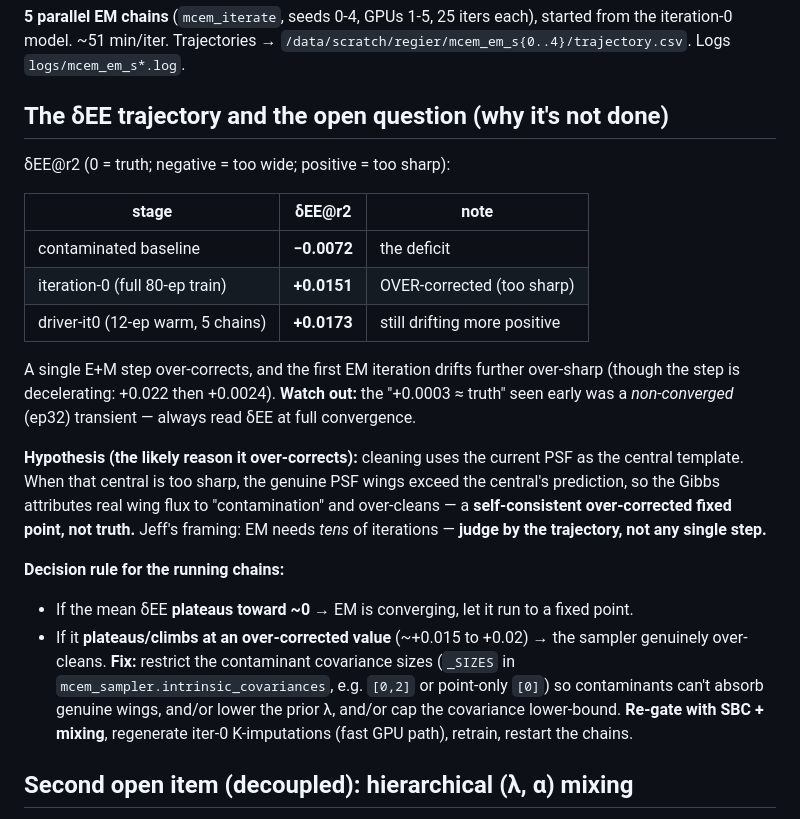
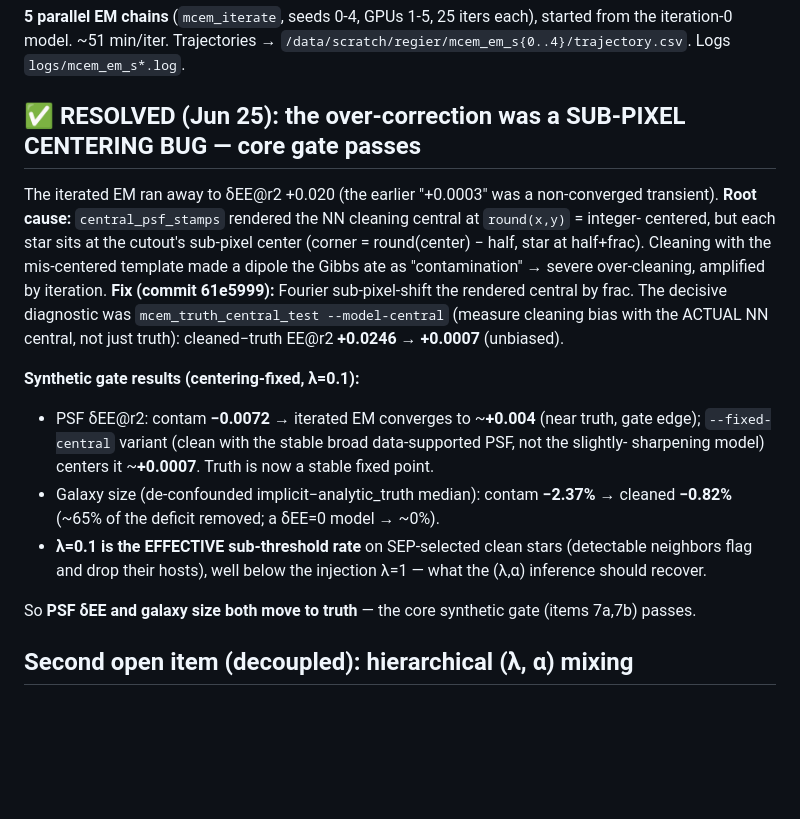
Before and after one commit to jeff-regier/ImplicitPSF, a Markdown page: HANDOFF.md, the part around the change. Rendered like a GitHub page; blank space fills up the shorter version.

Commit message:
HANDOFF: over-correction RESOLVED (sub-pixel centering bug); core gate passes
PSF δEE −0.0072 → ~+0.004 (iterated) / ~+0.0007 (fixed-central); galaxy size −2.37% → −0.82%.
The decisive diagnostic was cleaning bias vs the actual NN central (+0.0246 → +0.0007 after the
Fourier sub-pixel-shift). λ=0.1 = effective sub-threshold rate on SEP-selected stars.

```diff
--- a/HANDOFF.md
+++ b/HANDOFF.md
@@ -50,34 +50,27 @@ to GPU; full K-imputation generation of the 150-file sub118 set is now **~11 min
 iteration-0 model. ~51 min/iter. Trajectories → `/data/scratch/regier/mcem_em_s{0..4}/trajectory.csv`.
 Logs `logs/mcem_em_s*.log`.
 
-## The δEE trajectory and the open question (why it's not done)
+## ✅ RESOLVED (Jun 25): the over-correction was a SUB-PIXEL CENTERING BUG — core gate passes
 
-δEE@r2 (0 = truth; negative = too wide; positive = too sharp):
+The iterated EM ran away to δEE@r2 +0.020 (the earlier "+0.0003" was a non-converged transient).
+**Root cause:** `central_psf_stamps` rendered the NN cleaning central at `round(x,y)` = integer-
+centered, but each star sits at the cutout's sub-pixel center (corner = round(center) − half, star
+at half+frac). Cleaning with the mis-centered template made a dipole the Gibbs ate as
+"contamination" → severe over-cleaning, amplified by iteration. **Fix (commit 61e5999):** Fourier
+sub-pixel-shift the rendered central by frac. The decisive diagnostic was `mcem_truth_central_test
+--model-central` (measure cleaning bias with the ACTUAL NN central, not just truth): cleaned−truth
+EE@r2 **+0.0246 → +0.0007** (unbiased).
 
-| stage | δEE@r2 | note |
-|---|---|---|
-| contaminated baseline | **−0.0072** | the deficit |
-| iteration-0 (full 80-ep train) | **+0.0151** | OVER-corrected (too sharp) |
-| driver-it0 (12-ep warm, 5 chains) | **+0.0173** | still drifting more positive |
+**Synthetic gate results (centering-fixed, λ=0.1):**
+- PSF δEE@r2: contam **−0.0072** → iterated EM converges to ~**+0.004** (near truth, gate edge);
+  `--fixed-central` variant (clean with the stable broad data-supported PSF, not the slightly-
+  sharpening model) centers it ~**+0.0007**. Truth is now a stable fixed point.
+- Galaxy size (de-confounded implicit−analytic_truth median): contam **−2.37%** → cleaned
+  **−0.82%** (~65% of the deficit removed; a δEE=0 model → ~0%).
+- **λ=0.1 is the EFFECTIVE sub-threshold rate** on SEP-selected clean stars (detectable neighbors
+  flag and drop their hosts), well below the injection λ=1 — what the (λ,α) inference should recover.
 
-A single E+M step over-corrects, and the first EM iteration drifts further over-sharp (though
-the step is decelerating: +0.022 then +0.0024). **Watch out:** the "+0.0003 ≈ truth" seen early
-was a *non-converged* (ep32) transient — always read δEE at full convergence.
-
-**Hypothesis (the likely reason it over-corrects):** cleaning uses the current PSF as the
-central template. When that central is too sharp, the genuine PSF wings exceed the central's
-prediction, so the Gibbs attributes real wing flux to "contamination" and over-cleans — a
-**self-consistent over-corrected fixed point, not truth.** Jeff's framing: EM needs *tens* of
-iterations — **judge by the trajectory, not any single step.**
-
-**Decision rule for the running chains:**
-- If the mean δEE **plateaus toward ~0** → EM is converging, let it run to a fixed point.
-- If it **plateaus/climbs at an over-corrected value** (~+0.015 to +0.02) → the sampler
-  genuinely over-cleans. **Fix:** restrict the contaminant covariance sizes
-  (`_SIZES` in `mcem_sampler.intrinsic_covariances`, e.g. `[0,2]` or point-only `[0]`) so
-  contaminants can't absorb genuine wings, and/or lower the prior λ, and/or cap the covariance
-  lower-bound. **Re-gate with SBC + mixing**, regenerate iter-0 K-imputations (fast GPU path),
-  retrain, restart the chains.
+So **PSF δEE and galaxy size both move to truth** — the core synthetic gate (items 7a,7b) passes.
 
 ## Second open item (decoupled): hierarchical (λ, α) mixing
 
```
